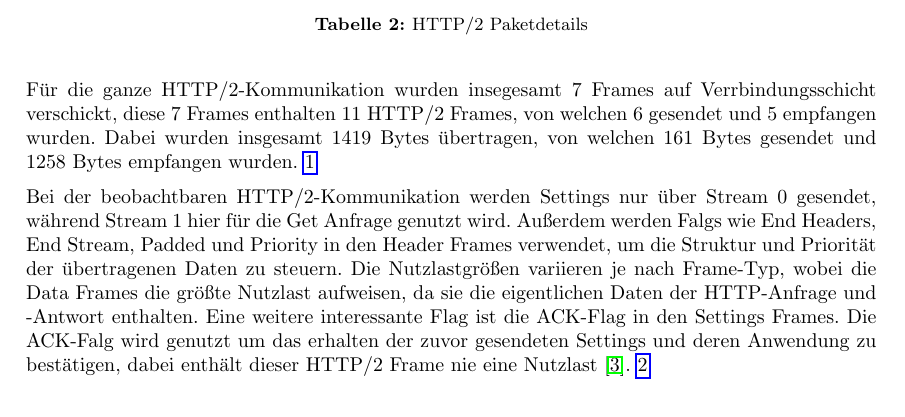
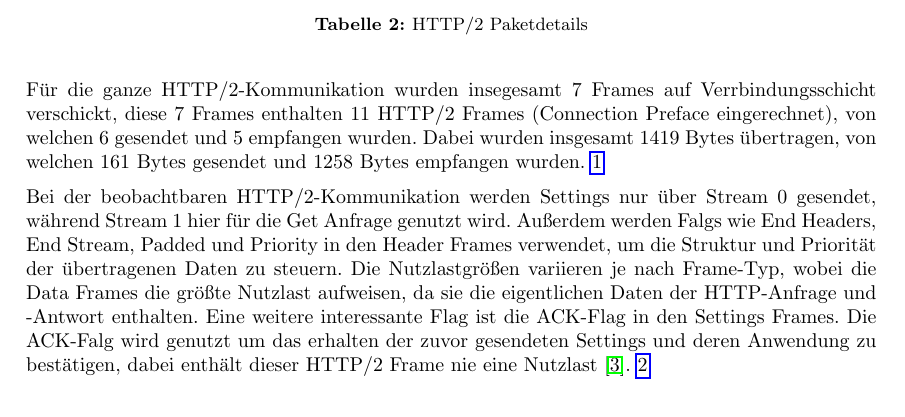
Before and after one commit to MichaelHeise/CUIL_Minilabs, a LaTeX problem sheet (Minilab 1/Latex Abgabe/Assignment 1.tex, which reads Minilab 1/Latex Abgabe/sections/Aufgabe1b.tex): part of page 5 of 8, cut so that both start at the same text. The pictures show the PDF file Minilab 1/Latex Abgabe/Assignment 1.pdf that the author committed with the source.

Commit message:
Korrektur HTTP2 Frame Anzahl

```diff
--- a/Minilab 1/Latex Abgabe/sections/Aufgabe1b.tex
+++ b/Minilab 1/Latex Abgabe/sections/Aufgabe1b.tex
@@ -36,7 +36,7 @@ Außerdem wurde foldendes Window Update Paket gesendet:
     \item Connection Window size (after) : 16842751
 \end{itemize}
 
-Für die ganze HTTP/2-Kommunikation wurden insegesamt 7 Frames auf Verrbindungsschicht verschickt, diese 7 Frames enthalten 11 HTTP/2 Frames, von welchen 6 gesendet und 5 empfangen wurden.
+Für die ganze HTTP/2-Kommunikation wurden insegesamt 7 Frames auf Verrbindungsschicht verschickt, diese 7 Frames enthalten 11 HTTP/2 Frames (Connection Preface eingerechnet), von welchen 6 gesendet und 5 empfangen wurden.
 Dabei wurden insgesamt 1419 Bytes übertragen, von welchen 161 Bytes gesendet und 1258 Bytes empfangen wurden.~\ref{tab:packet_size}
 
 Bei der beobachtbaren HTTP/2-Kommunikation werden Settings nur über Stream 0 gesendet, während Stream 1 hier für die Get Anfrage genutzt wird.
```
Also changed, not shown: Minilab 1/Latex Abgabe/Assignment 1.pdf, 1 other file.
